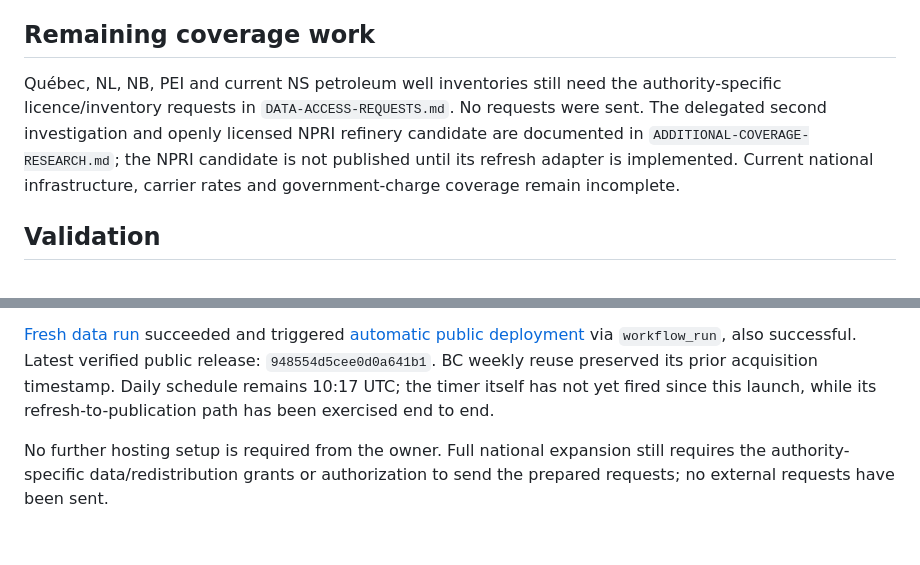
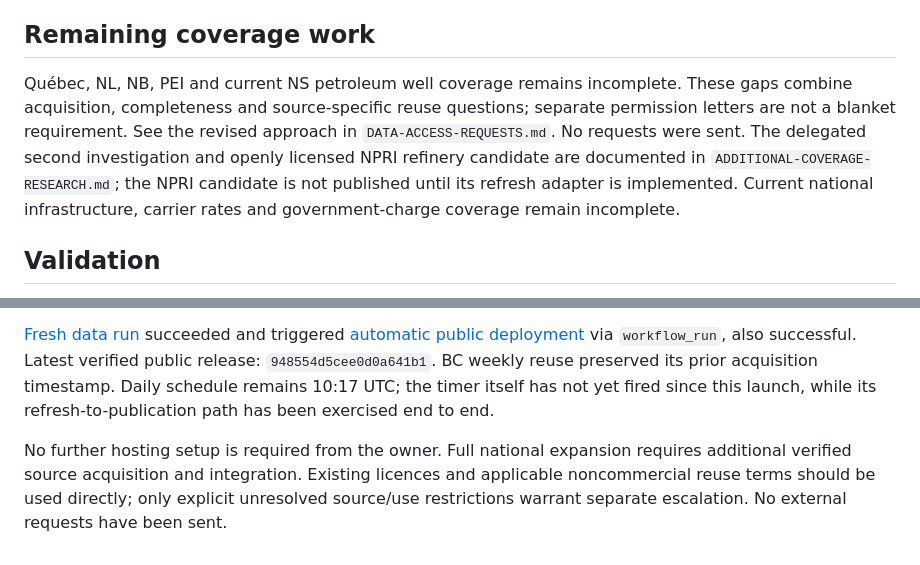
Before and after one commit to the-prairie/canada-in-motion, a Markdown page: docs/LAUNCH-STATUS.md, 2 parts joined by grey strips. Drawn GitHub-style.

```diff
--- a/docs/LAUNCH-STATUS.md
+++ b/docs/LAUNCH-STATUS.md
@@ -14,7 +14,7 @@ Live public beta: https://the-prairie.github.io/canada-in-motion/
 
 ## Remaining coverage work
 
-Québec, NL, NB, PEI and current NS petroleum well inventories still need the authority-specific licence/inventory requests in `DATA-ACCESS-REQUESTS.md`. No requests were sent. The delegated second investigation and openly licensed NPRI refinery candidate are documented in `ADDITIONAL-COVERAGE-RESEARCH.md`; the NPRI candidate is not published until its refresh adapter is implemented. Current national infrastructure, carrier rates and government-charge coverage remain incomplete.
+Québec, NL, NB, PEI and current NS petroleum well coverage remains incomplete. These gaps combine acquisition, completeness and source-specific reuse questions; separate permission letters are not a blanket requirement. See the revised approach in `DATA-ACCESS-REQUESTS.md`. No requests were sent. The delegated second investigation and openly licensed NPRI refinery candidate are documented in `ADDITIONAL-COVERAGE-RESEARCH.md`; the NPRI candidate is not published until its refresh adapter is implemented. Current national infrastructure, carrier rates and government-charge coverage remain incomplete.
 
 ## Validation
 
@@ -26,4 +26,4 @@ Québec, NL, NB, PEI and current NS petroleum well inventories still need the au
 
 [Fresh data run](https://github.com/the-prairie/canada-in-motion/actions/runs/39106671252) succeeded and triggered [automatic public deployment](https://github.com/the-prairie/canada-in-motion/actions/runs/39106844305) via `workflow_run`, also successful. Latest verified public release: `948554d5cee0d0a641b1`. BC weekly reuse preserved its prior acquisition timestamp. Daily schedule remains 10:17 UTC; the timer itself has not yet fired since this launch, while its refresh-to-publication path has been exercised end to end.
 
-No further hosting setup is required from the owner. Full national expansion still requires the authority-specific data/redistribution grants or authorization to send the prepared requests; no external requests have been sent.
+No further hosting setup is required from the owner. Full national expansion requires additional verified source acquisition and integration. Existing licences and applicable noncommercial reuse terms should be used directly; only explicit unresolved source/use restrictions warrant separate escalation. No external requests have been sent.
```
Also changed, not shown: docs/ADDITIONAL-COVERAGE-RESEARCH.md (+2 -0 lines), docs/DATA-ACCESS-REQUESTS.md (+26 -5 lines).
